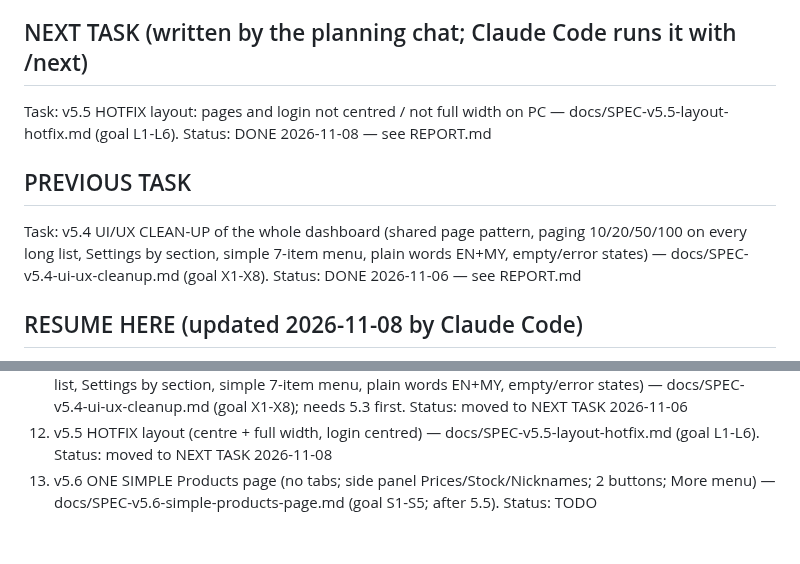
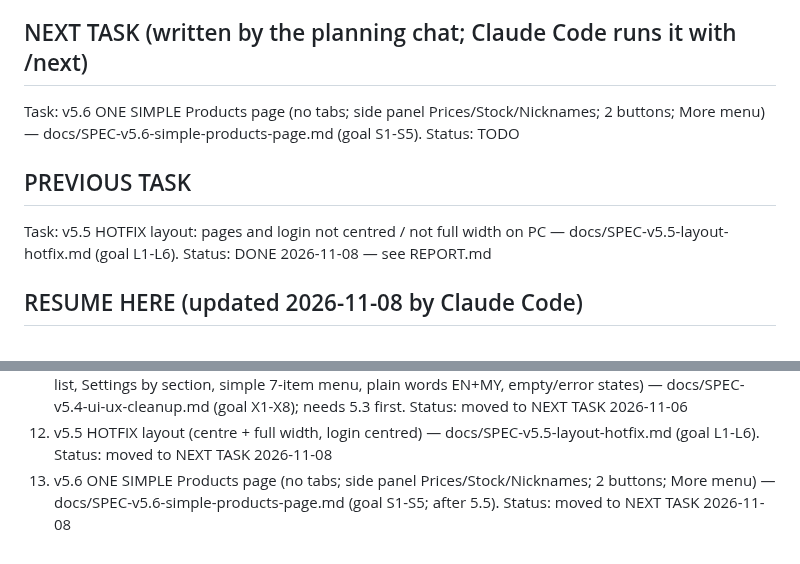
Before and after one commit to kaungkyaw3124/decant-inbox, a Markdown page: PLAN.md, 2 parts joined by grey strips. Rendered like a GitHub page.

Commit message:
PLAN: v5.6 moved to NEXT TASK
Co-Authored-By: Claude Opus 5.5 <noreply@anthropic.com>

```diff
--- a/PLAN.md
+++ b/PLAN.md
@@ -3,13 +3,12 @@
 Read CLAUDE.md first. This file tracks where we are.
 
 ## NEXT TASK (written by the planning chat; Claude Code runs it with /next)
+Task: v5.6 ONE SIMPLE Products page (no tabs; side panel Prices/Stock/Nicknames; 2 buttons; More menu) — docs/SPEC-v5.6-simple-products-page.md (goal S1-S5).
+Status: TODO
+
+## PREVIOUS TASK
 Task: v5.5 HOTFIX layout: pages and login not centred / not full width on PC — docs/SPEC-v5.5-layout-hotfix.md (goal L1-L6).
 Status: DONE 2026-11-08 — see REPORT.md
-
-## PREVIOUS TASK
-Task: v5.4 UI/UX CLEAN-UP of the whole dashboard (shared page pattern, paging 10/20/50/100 on every long list, Settings by section,
-simple 7-item menu, plain words EN+MY, empty/error states) — docs/SPEC-v5.4-ui-ux-cleanup.md (goal X1-X8).
-Status: DONE 2026-11-06 — see REPORT.md
 
 ## RESUME HERE (updated 2026-11-08 by Claude Code)
 - v1-v4.12 DONE. AI AUTO, brake ON, ai_address ON, ai_screenshot OFF.
@@ -168,4 +167,4 @@ payments → Viber → reports. Each is a new module with its own tables.
 11. v5.4 UI/UX CLEAN-UP of the whole dashboard (shared page pattern, paging 10/20/50/100 on every long list, Settings by section,
    simple 7-item menu, plain words EN+MY, empty/error states) — docs/SPEC-v5.4-ui-ux-cleanup.md (goal X1-X8); needs 5.3 first. Status: moved to NEXT TASK 2026-11-06
 12. v5.5 HOTFIX layout (centre + full width, login centred) — docs/SPEC-v5.5-layout-hotfix.md (goal L1-L6). Status: moved to NEXT TASK 2026-11-08
-13. v5.6 ONE SIMPLE Products page (no tabs; side panel Prices/Stock/Nicknames; 2 buttons; More menu) — docs/SPEC-v5.6-simple-products-page.md (goal S1-S5; after 5.5). Status: TODO
+13. v5.6 ONE SIMPLE Products page (no tabs; side panel Prices/Stock/Nicknames; 2 buttons; More menu) — docs/SPEC-v5.6-simple-products-page.md (goal S1-S5; after 5.5). Status: moved to NEXT TASK 2026-11-08
```
